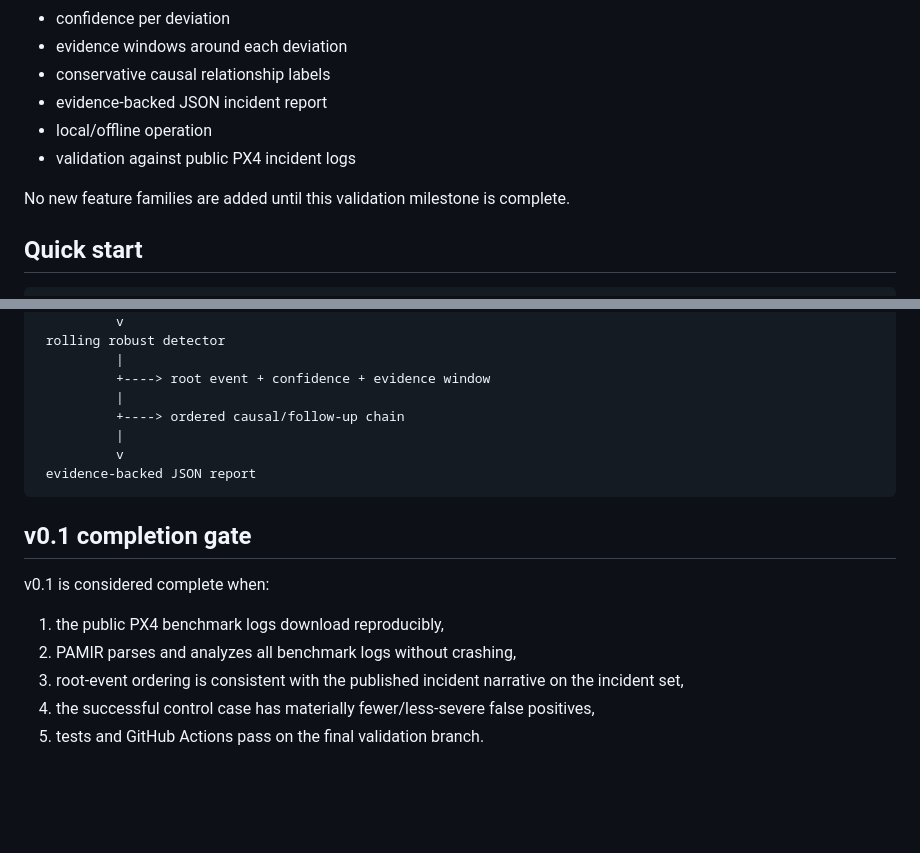
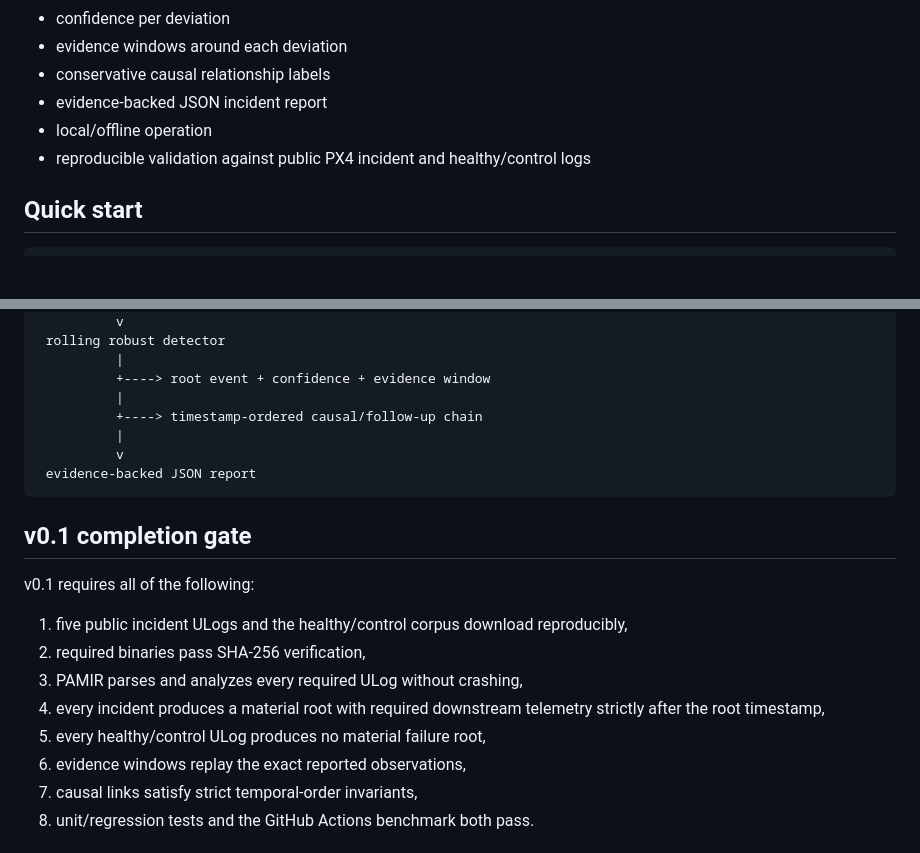
Before and after one commit to yigitcan-ozturk/pamir, a Markdown page: README.md, 2 parts joined by grey strips. Drawn GitHub-style; blank space fills up the shorter version.

```diff
--- a/README.md
+++ b/README.md
@@ -23,9 +23,7 @@ PAMIR ingests mission logs, normalizes telemetry, identifies the first meaningfu
 - conservative causal relationship labels
 - evidence-backed JSON incident report
 - local/offline operation
-- validation against public PX4 incident logs
-
-No new feature families are added until this validation milestone is complete.
+- reproducible validation against public PX4 incident and healthy/control logs
 
 ## Quick start
 
@@ -99,7 +93,7 @@ PX4 .ulg / normalized .json
           |
           +----> root event + confidence + evidence window
           |
-          +----> ordered causal/follow-up chain
+          +----> timestamp-ordered causal/follow-up chain
           |
           v
  evidence-backed JSON report
@@ -107,11 +101,14 @@ PX4 .ulg / normalized .json
 
 ## v0.1 completion gate
 
-v0.1 is considered complete when:
+v0.1 requires all of the following:
 
-1. the public PX4 benchmark logs download reproducibly,
-2. PAMIR parses and analyzes all benchmark logs without crashing,
-3. root-event ordering is consistent with the published incident narrative on the incident set,
-4. the successful control case has materially fewer/less-severe false positives,
-5. tests and GitHub Actions pass on the final validation branch.
+1. five public incident ULogs and the healthy/control corpus download reproducibly,
+2. required binaries pass SHA-256 verification,
+3. PAMIR parses and analyzes every required ULog without crashing,
+4. every incident produces a material root with required downstream telemetry strictly after the root timestamp,
+5. every healthy/control ULog produces no material failure root,
+6. evidence windows replay the exact reported observations,
+7. causal links satisfy strict temporal-order invariants,
+8. unit/regression tests and the GitHub Actions benchmark both pass.
 
```
Also changed, not shown: other parts of README.md (+37 -44 lines).
